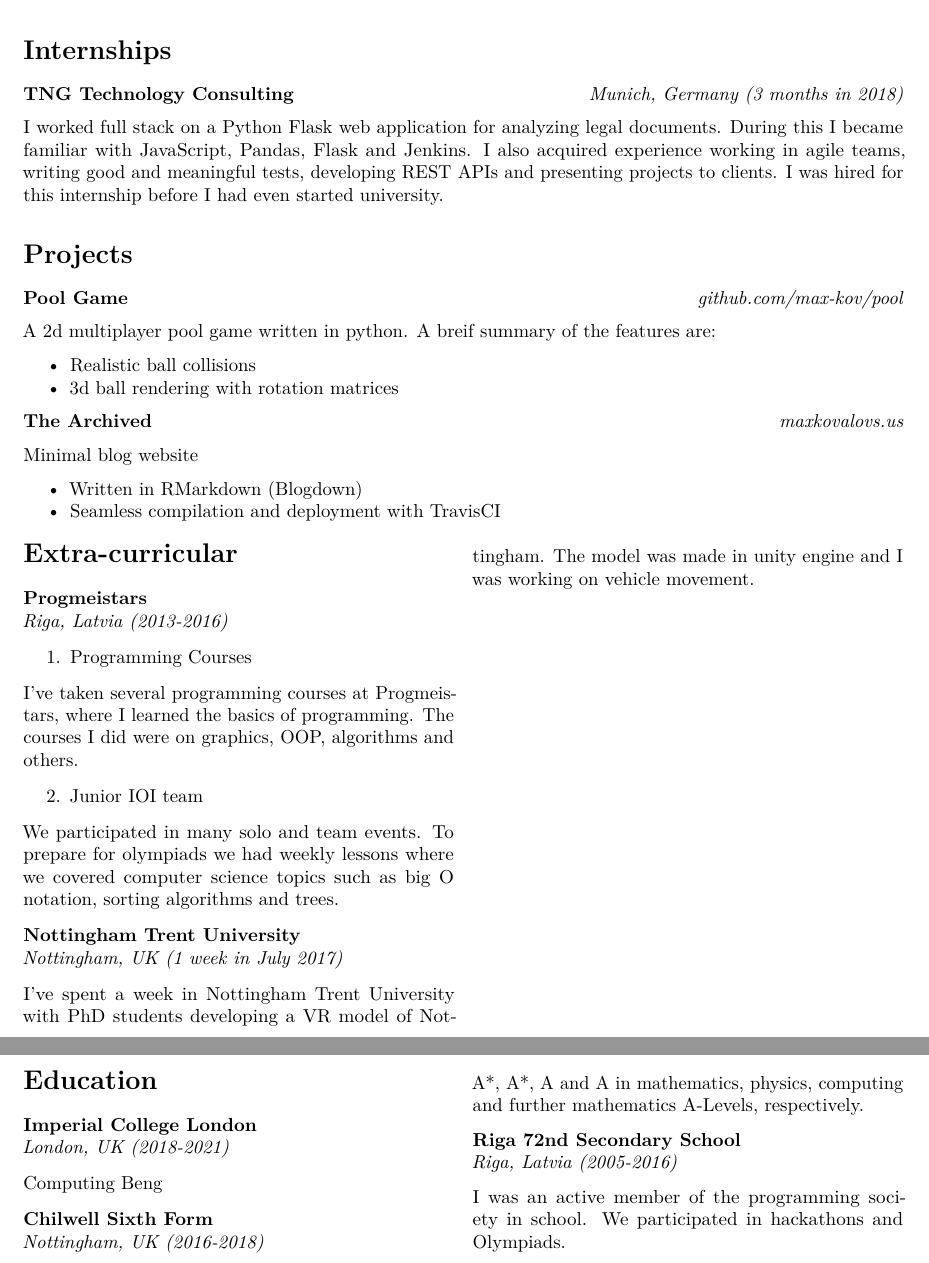
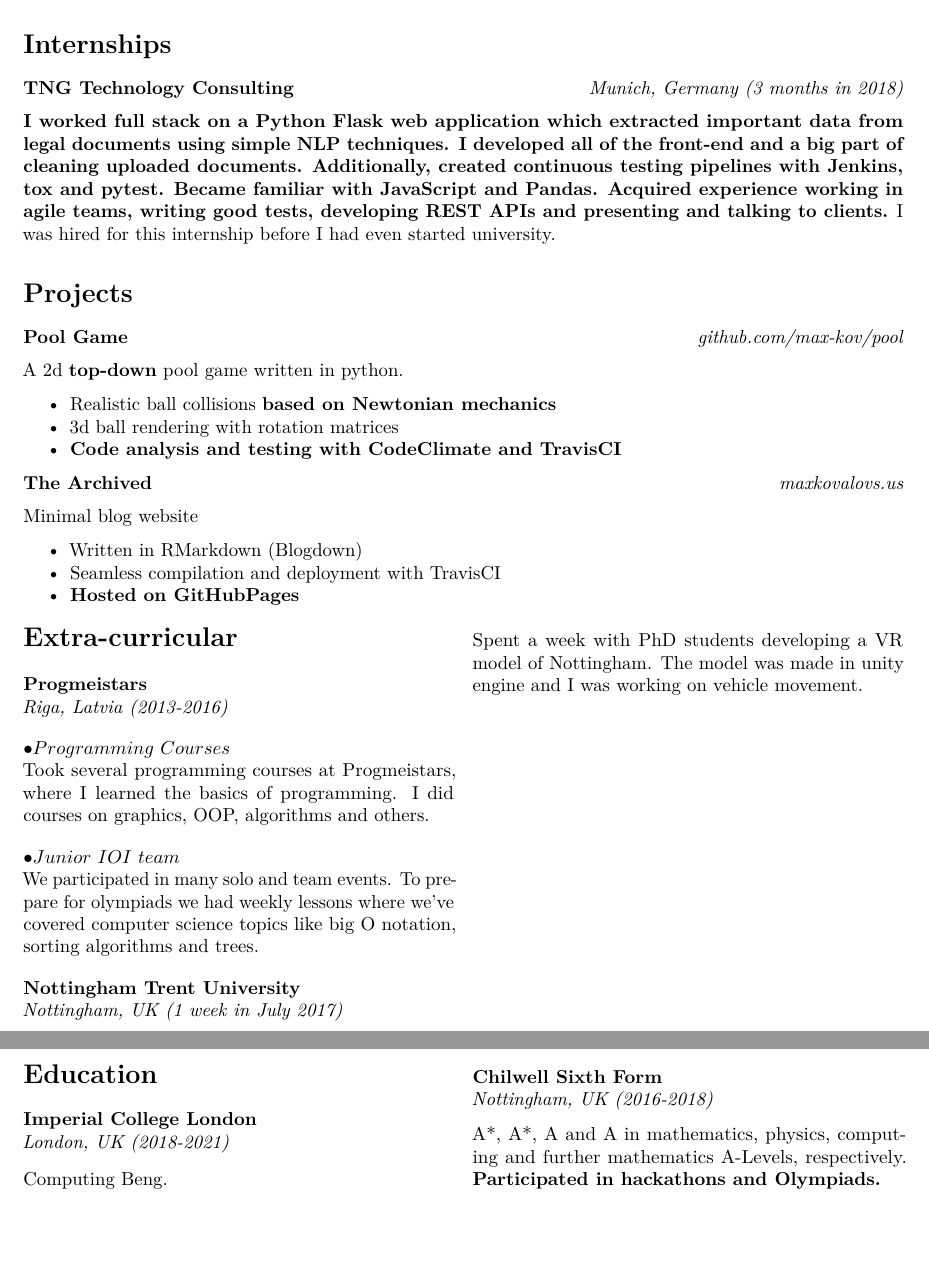
Before and after one commit to max-kov/website, an R Markdown document (content/cv.rmd): two parts of pages 1 and 2 of 2, joined at a grey line, cut so that both start at the same text, the shorter picture padded with empty space. Rendered offline with R 4.5, knitr and Pandoc, then LaTeX, with nearby package versions.

Commit message:
Reworded TNG internship in CV

```diff
--- a/content/cv.rmd
+++ b/content/cv.rmd
@@ -5,6 +5,7 @@ output: pdf_document
 header-includes:
  \usepackage{enumitem}
  \usepackage{multicol}
+ \usepackage{graphicx}
  \pagenumbering{gobble}
 ---
 
@@ -12,16 +13,17 @@ header-includes:
 
 __TNG Technology Consulting__ \hfill _Munich, Germany (3 months in 2018)_
 
-I worked full stack on a Python Flask web application for analyzing legal documents. During this I became familiar with JavaScript, Pandas, Flask and Jenkins. I also acquired experience working in agile teams, writing good and meaningful tests, developing REST APIs and presenting projects to clients. I was hired for this internship before I had even started university.
+__I worked full stack on a Python Flask web application which extracted important data from legal documents using simple NLP techniques. I developed all of the front-end and a big part of cleaning uploaded documents. Additionally, created continuous testing pipelines with Jenkins, tox and pytest. Became familiar with JavaScript and Pandas. Acquired experience working in agile teams, writing good tests, developing REST APIs and presenting and talking to clients.__ I was hired for this internship before I had even started university.
 
 # Projects
 
 __Pool Game__ \hfill _[github.com/max-kov/pool](https://github.com/max-kov/pool)_
 
-A 2d multiplayer pool game written in python. A breif summary of the features are:</div>
+A 2d __top-down__ pool game written in python.
 
-+ Realistic ball collisions
++ Realistic ball collisions __based on Newtonian mechanics__
 + 3d ball rendering with rotation matrices
++ __Code analysis and testing with CodeClimate and TravisCI__
 
 __The Archived__ \hfill _[maxkovalovs.us](https://maxkovalovs.us/)_
 
@@ -29,29 +31,23 @@ Minimal blog website
 
 + Written in RMarkdown (Blogdown)
 + Seamless compilation and deployment with TravisCI
-
++ __Hosted on GitHubPages__
 
 \begin{multicols}{2}
 \section{Extra-curricular}
 \textbf{Progmeistars}\\
 \textit{Riga, Latvia (2013-2016)}
 
-\begin{enumerate}
-\item Programming Courses
-\end{enumerate}
+$\bullet Programming\ Courses\\$
+Took several programming courses at Progmeistars, where I learned the basics of programming. I did courses on graphics, OOP, algorithms and others.
 
-I've taken several programming courses at Progmeistars, where I learned the basics of programming. The courses I did were on graphics, OOP, algorithms and others.
-
-\begin{enumerate}[resume]
-\item Junior IOI team
-\end{enumerate}
-
-We participated in many solo and team events. To prepare for olympiads we had weekly lessons where we covered computer science topics such as big O notation, sorting algorithms and trees.
+$\bullet Junior\ IOI\ team\\$
+We participated in many solo and team events. To prepare for olympiads we had weekly lessons where we've covered computer science topics like big O notation, sorting algorithms and trees.
 
 \textbf{Nottingham Trent University}\\
 \textit{Nottingham, UK (1 week in July 2017)}
 
-I've spent a week in Nottingham Trent University with PhD students developing a VR model of Nottingham. The model was made in unity engine and I was working on vehicle movement.
+Spent a week with PhD students developing a VR model of Nottingham. The model was made in unity engine and I was working on vehicle movement.
 \vfill\null
 \columnbreak
 \section{Education}
@@ -59,15 +55,10 @@ I've spent a week in Nottingham Trent University with PhD students developing a
 \textbf{Imperial College London}\\
 \textit{London, UK (2018-2021)}
 
-Computing Beng
+Computing Beng.
 
 \textbf{Chilwell Sixth Form}\\
 \textit{Nottingham, UK (2016-2018)}
 
-A*, A*, A and A in mathematics, physics, computing and further mathematics A-Levels, respectively.
-
-\textbf{Riga 72nd Secondary School}\\
-\textit{Riga, Latvia (2005-2016)}
-
-I was an active member of the programming society in school. We participated in hackathons and Olympiads.
+A*, A*, A and A in mathematics, physics, computing and further mathematics A-Levels, respectively. \textbf{Participated in hackathons and Olympiads.}
 \end{multicols}
```
